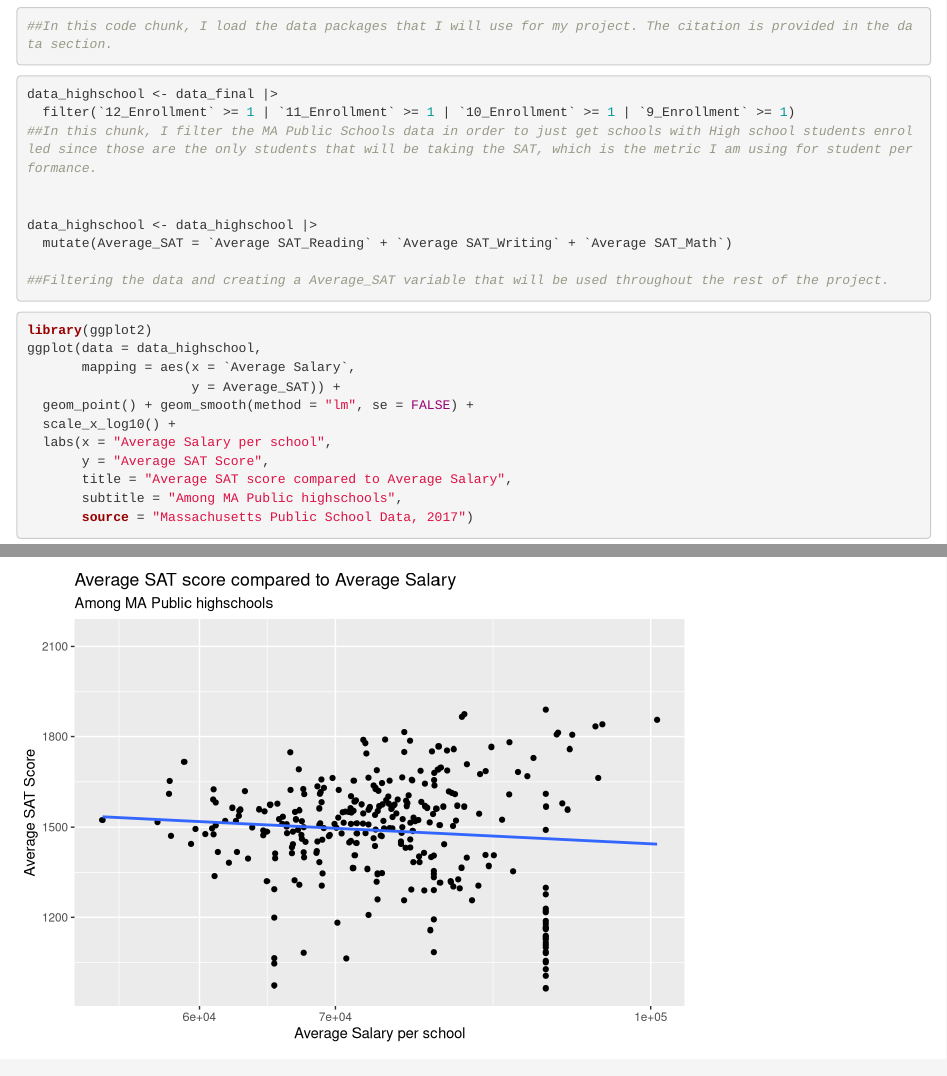
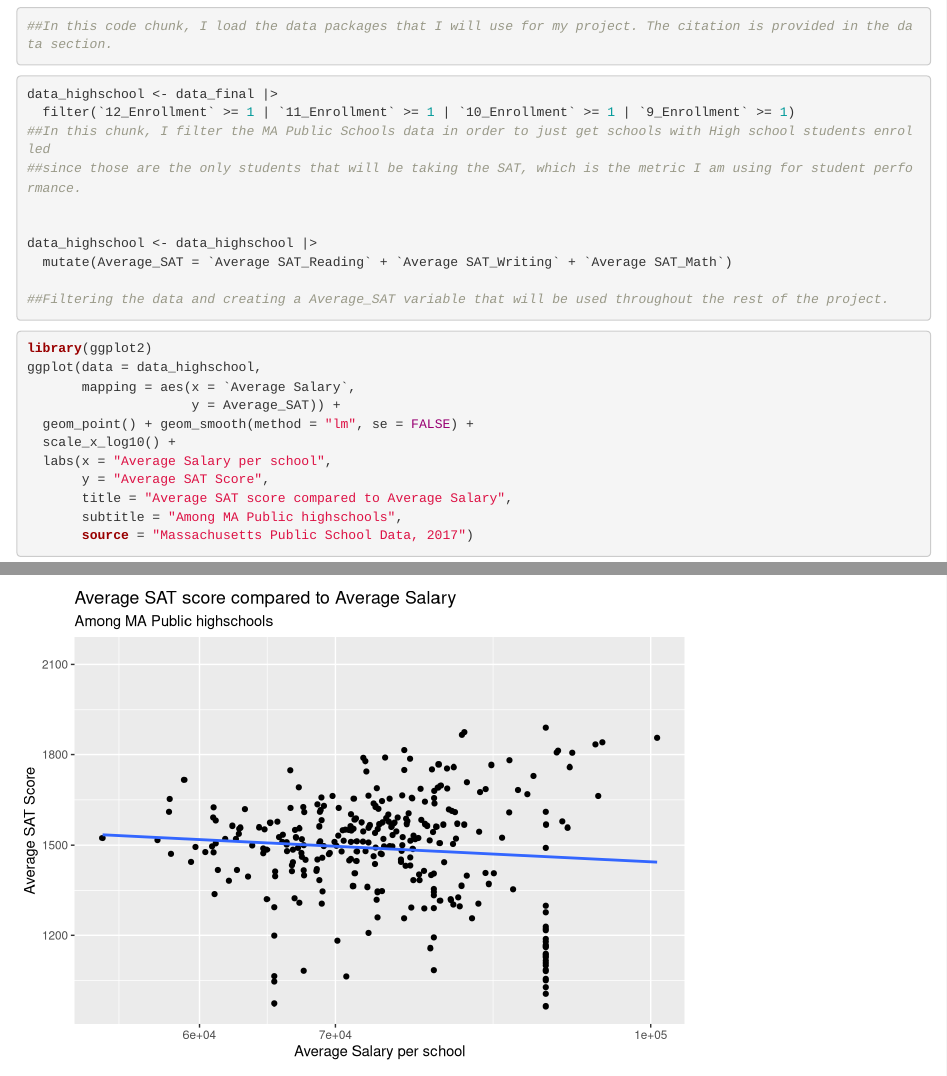
Before and after one commit to AdithyaMadduri/gov50-final-project, an R Markdown document (index.Rmd): the page in a window 1100 px wide, from 1420 px down, and a second part further down, joined at a grey line. Rendered offline with R 4.5, knitr and Pandoc, with nearby package versions; drawn as R Markdown's standard HTML page in place of the format the file asks for; some code elsewhere in the file could not run offline.

Commit message:
fixing some formating

````diff
--- a/index.Rmd
+++ b/index.Rmd
@@ -35,7 +35,8 @@ data_final <- read_csv("MA_Public_Schools_2017.csv")
 ```{r Filtering, Tidying, and Mutating the Dataset}
 data_highschool <- data_final |>
   filter(`12_Enrollment` >= 1 | `11_Enrollment` >= 1 | `10_Enrollment` >= 1 | `9_Enrollment` >= 1)
-##In this chunk, I filter the MA Public Schools data in order to just get schools with High school students enrolled since those are the only students that will be taking the SAT, which is the metric I am using for student performance.
+##In this chunk, I filter the MA Public Schools data in order to just get schools with High school students enrolled
+##since those are the only students that will be taking the SAT, which is the metric I am using for student performance.
 
 
 data_highschool <- data_highschool |>
````
Also changed, not shown: index.Rmd (2 more changed lines).
